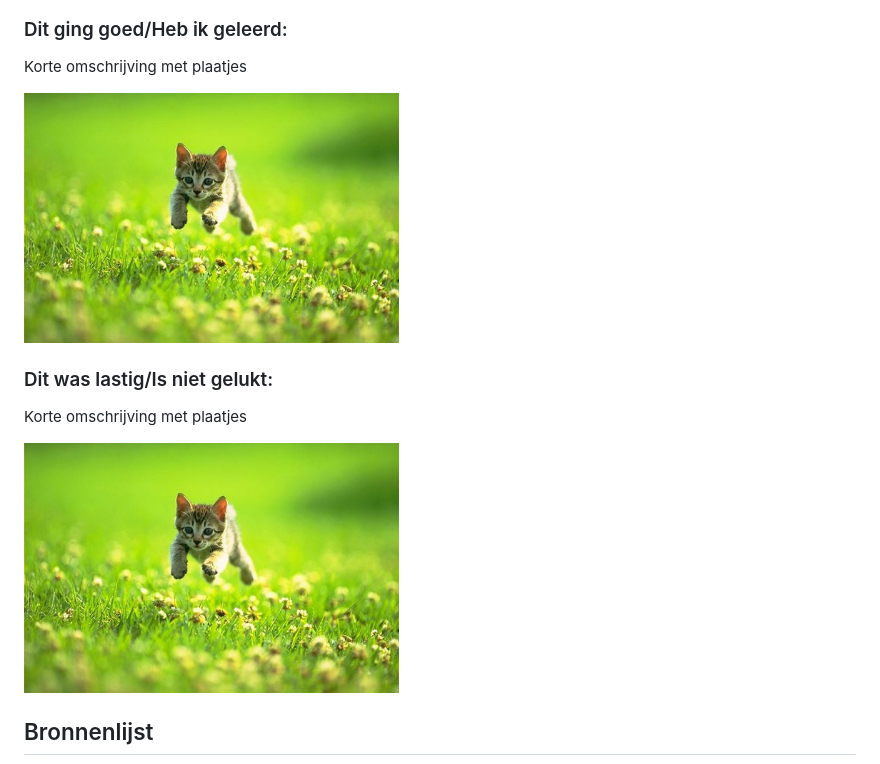
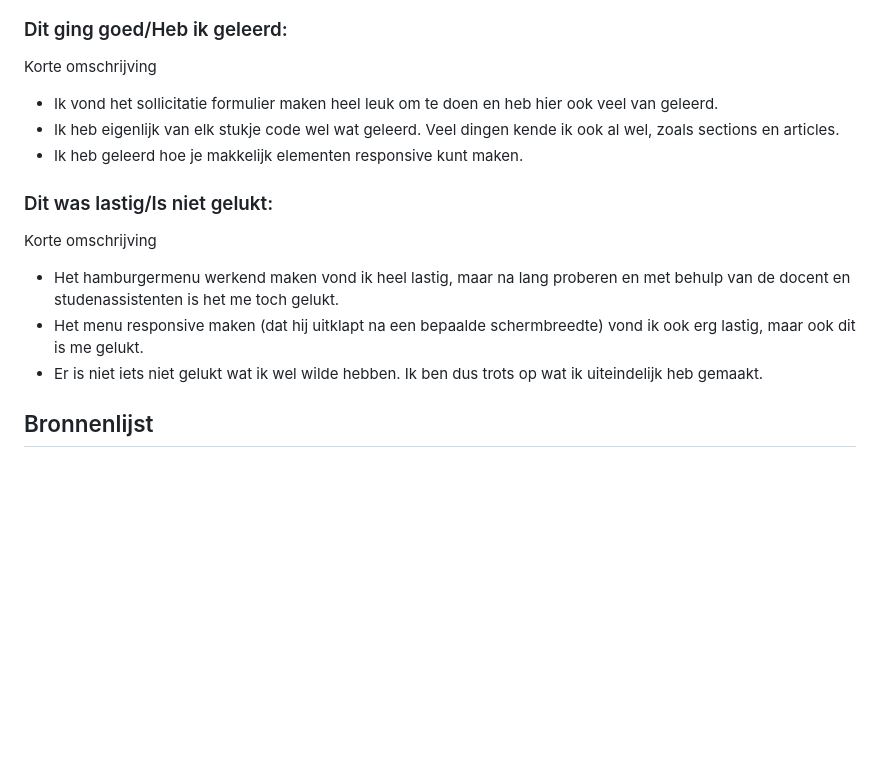
Before and after one commit to Timdenbrav/blokwebvomar, a Markdown page: README.md, the part around the change. Rendered like a GitHub page; folded sections open; blank space fills up the shorter version.

```diff
--- a/README.md
+++ b/README.md
@@ -300,15 +300,21 @@ Feedback FED
   <img src="readme-images/form volledig ingevuld.png" width="375px" alt="form volledig ingevuld">
 
   ### Dit ging goed/Heb ik geleerd:
-  Korte omschrijving met plaatjes
+  Korte omschrijving
 
-  <img src="readme-images/dummy-plaatje.jpg" width="375px" alt="top">
+ - Ik vond het sollicitatie formulier maken heel leuk om te doen en heb hier ook veel van geleerd.
+ - Ik heb eigenlijk van elk stukje code wel wat geleerd. Veel dingen kende ik ook al wel, zoals sections en articles.
+ - Ik heb geleerd hoe je makkelijk elementen responsive kunt maken.
 
 
   ### Dit was lastig/Is niet gelukt:
-  Korte omschrijving met plaatjes
+  Korte omschrijving
 
-  <img src="readme-images/dummy-plaatje.jpg" width="375px" alt="bummer">
+ - Het hamburgermenu werkend maken vond ik heel lastig, maar na lang proberen en met behulp van de docent en studenassistenten is het me toch gelukt.
+ - Het menu responsive maken (dat hij uitklapt na een bepaalde schermbreedte) vond ik ook erg lastig, maar ook dit is me gelukt.
+ - Er is niet iets niet gelukt wat ik wel wilde hebben. Ik ben dus trots op wat ik uiteindelijk heb gemaakt.
+
+
 </details>
 
 
```
